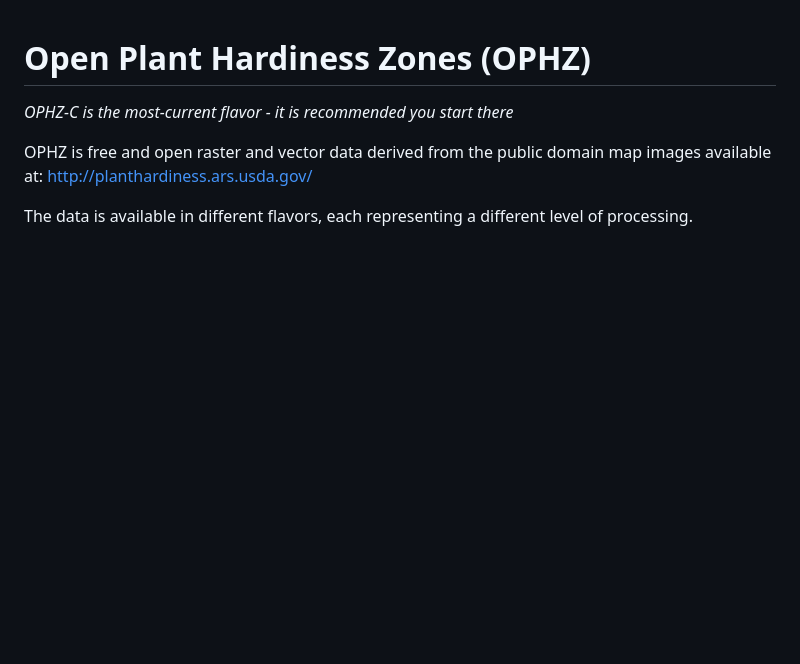
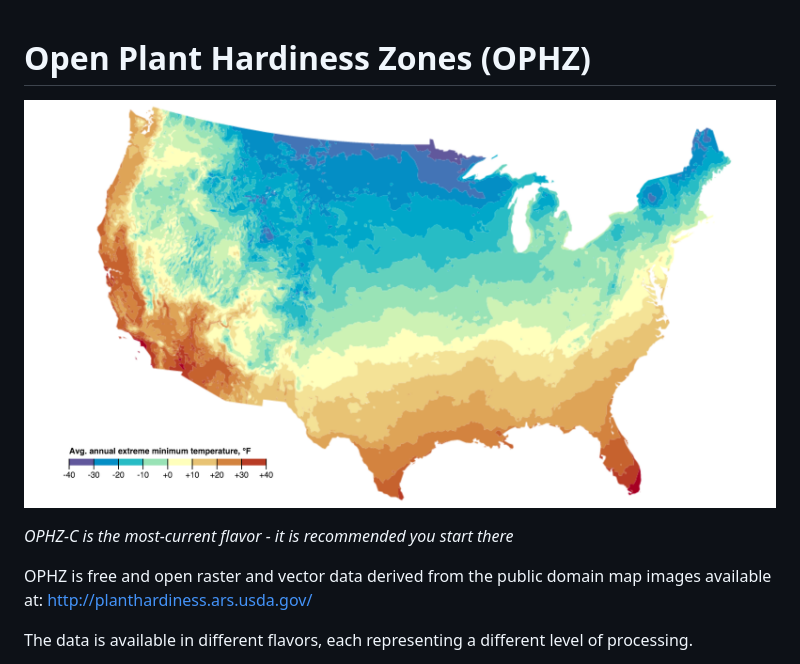
Before and after one commit to kgjenkins/ophz, a Markdown page: README.md, the part around the change. GitHub-like rendering; pictures changed too: ophz.png (added); blank space fills up the shorter version.

Commit message:
image for readme

```diff
--- a/README.md
+++ b/README.md
@@ -1,5 +1,7 @@
 Open Plant Hardiness Zones (OPHZ)
 ===
+
+![ophz](ophz.png)
 
 _OPHZ-C is the most-current flavor - it is recommended you start there_
 
```
